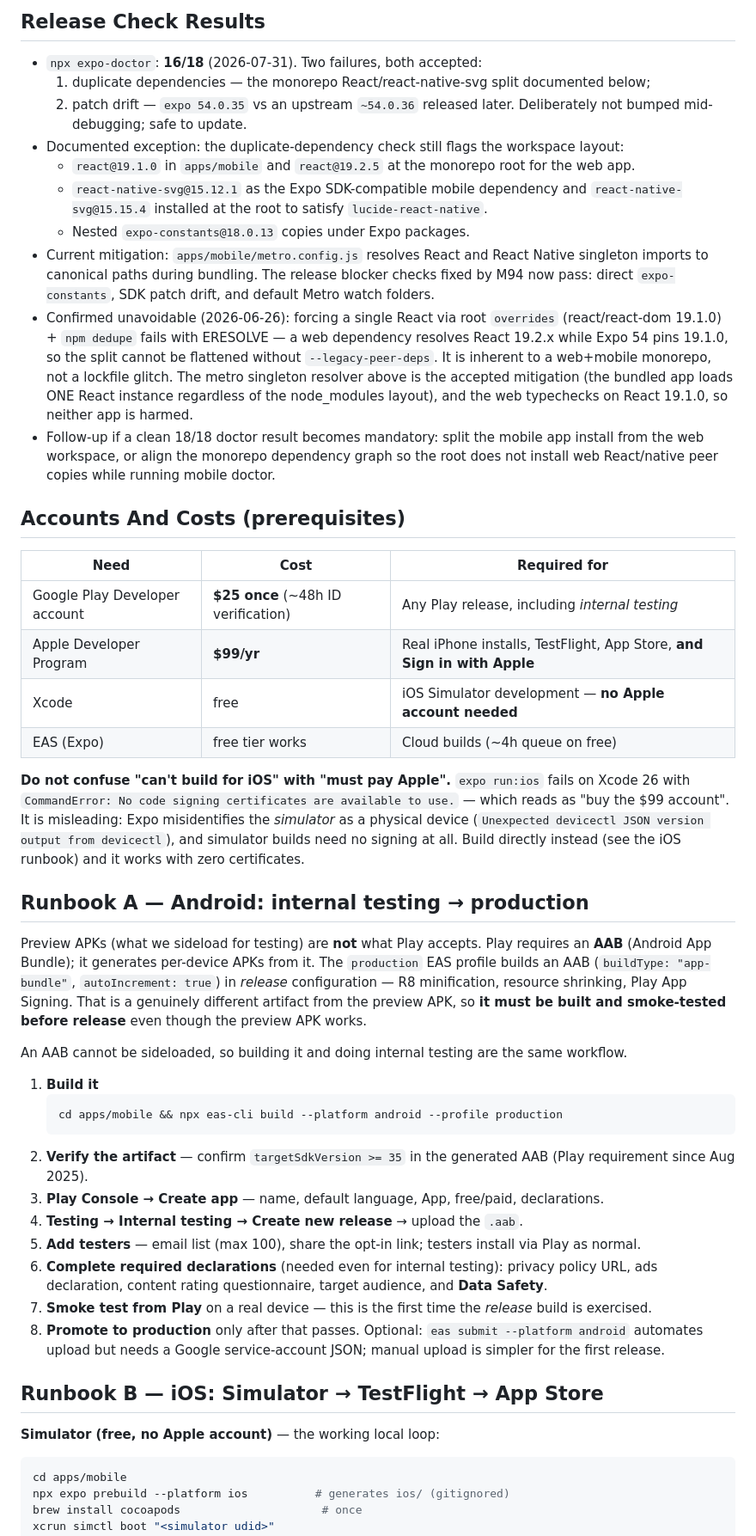
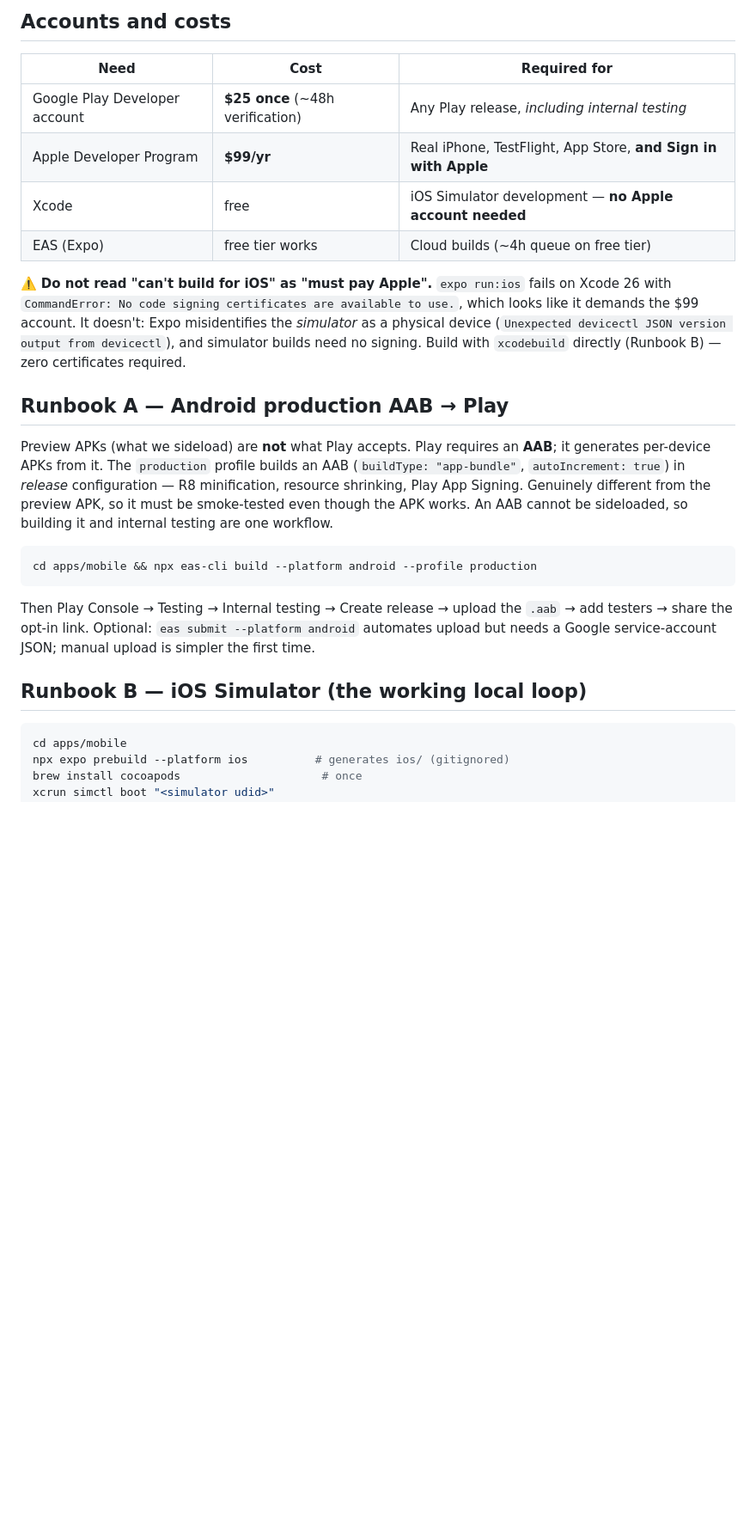
Before and after one commit to ihvou/skillsaggregator, a Markdown page: docs/mobile-store-submission-checklist.md, the part around one of its changes. Shown at 86% size. Drawn GitHub-style; blank space fills up the shorter version.

````diff
--- a/docs/mobile-store-submission-checklist.md
+++ b/docs/mobile-store-submission-checklist.md
@@ -106,49 +72,25 @@ Not yet tested on iOS: the authenticated write path (fresh simulator install; si
-## Release Check Results
-
-- `npx expo-doctor`: **16/18** (2026-07-31). Two failures, both accepted:
-  1. duplicate dependencies — the monorepo React/react-native-svg split documented below;
-  2. patch drift — `expo 54.0.35` vs an upstream `~54.0.36` released later. Deliberately not bumped mid-debugging; safe to update.
-- Documented exception: the duplicate-dependency check still flags the workspace layout:
-  - `react@19.1.0` in `apps/mobile` and `react@19.2.5` at the monorepo root for the web app.
-  - `react-native-svg@15.12.1` as the Expo SDK-compatible mobile dependency and `react-native-svg@15.15.4` installed at the root to satisfy `lucide-react-native`.
-  - Nested `expo-constants@18.0.13` copies under Expo packages.
-- Current mitigation: `apps/mobile/metro.config.js` resolves React and React Native singleton imports to canonical paths during bundling. The release blocker checks fixed by M94 now pass: direct `expo-constants`, SDK patch drift, and default Metro watch folders.
-- Confirmed unavoidable (2026-06-26): forcing a single React via root `overrides` (react/react-dom 19.1.0) + `npm dedupe` fails with ERESOLVE — a web dependency resolves React 19.2.x while Expo 54 pins 19.1.0, so the split cannot be flattened without `--legacy-peer-deps`. It is inherent to a web+mobile monorepo, not a lockfile glitch. The metro singleton resolver above is the accepted mitigation (the bundled app loads ONE React instance regardless of the node_modules layout), and the web typechecks on React 19.1.0, so neither app is harmed.
-- Follow-up if a clean 18/18 doctor result becomes mandatory: split the mobile app install from the web workspace, or align the monorepo dependency graph so the root does not install web React/native peer copies while running mobile doctor.
-
-## Accounts And Costs (prerequisites)
+## Accounts and costs
 
 | Need | Cost | Required for |
 |---|---|---|
-| Google Play Developer account | **$25 once** (~48h ID verification) | Any Play release, including *internal testing* |
-| Apple Developer Program | **$99/yr** | Real iPhone installs, TestFlight, App Store, **and Sign in with Apple** |
+| Google Play Developer account | **$25 once** (~48h verification) | Any Play release, *including internal testing* |
+| Apple Developer Program | **$99/yr** | Real iPhone, TestFlight, App Store, **and Sign in with Apple** |
 | Xcode | free | iOS Simulator development — **no Apple account needed** |
-| EAS (Expo) | free tier works | Cloud builds (~4h queue on free) |
+| EAS (Expo) | free tier works | Cloud builds (~4h queue on free tier) |
 
-**Do not confuse "can't build for iOS" with "must pay Apple".** `expo run:ios` fails on Xcode 26 with
-`CommandError: No code signing certificates are available to use.` — which reads as "buy the $99 account". It is misleading: Expo misidentifies the *simulator* as a physical device (`Unexpected devicectl JSON version output from devicectl`), and simulator builds need no signing at all. Build directly instead (see the iOS runbook) and it works with zero certificates.
+⚠️ **Do not read "can't build for iOS" as "must pay Apple".** `expo run:ios` fails on Xcode 26 with `CommandError: No code signing certificates are available to use.`, which looks like it demands the $99 account. It doesn't: Expo misidentifies the *simulator* as a physical device (`Unexpected devicectl JSON version output from devicectl`), and simulator builds need no signing. Build with `xcodebuild` directly (Runbook B) — zero certificates required.
 
-## Runbook A — Android: internal testing → production
+## Runbook A — Android production AAB → Play
 
-Preview APKs (what we sideload for testing) are **not** what Play accepts. Play requires an **AAB** (Android App Bundle); it generates per-device APKs from it. The `production` EAS profile builds an AAB (`buildType: "app-bundle"`, `autoIncrement: true`) in *release* configuration — R8 minification, resource shrinking, Play App Signing. That is a genuinely different artifact from the preview APK, so **it must be built and smoke-tested before release** even though the preview APK works.
+Preview APKs (what we sideload) are **not** what Play accepts. Play requires an **AAB**; it generates per-device APKs from it. The `production` profile builds an AAB (`buildType: "app-bundle"`, `autoIncrement: true`) in *release* configuration — R8 minification, resource shrinking, Play App Signing. Genuinely different from the preview APK, so it must be smoke-tested even though the APK works. An AAB cannot be sideloaded, so building it and internal testing are one workflow.
 
-An AAB cannot be sideloaded, so building it and doing internal testing are the same workflow.
+```bash
+cd apps/mobile && npx eas-cli build --platform android --profile production
+```
+Then Play Console → Testing → Internal testing → Create release → upload the `.aab` → add testers → share the opt-in link.
+Optional: `eas submit --platform android` automates upload but needs a Google service-account JSON; manual upload is simpler the first time.
 
-1. **Build it**
-   ```bash
-   cd apps/mobile && npx eas-cli build --platform android --profile production
-   ```
-2. **Verify the artifact** — confirm `targetSdkVersion >= 35` in the generated AAB (Play requirement since Aug 2025).
-3. **Play Console → Create app** — name, default language, App, free/paid, declarations.
-4. **Testing → Internal testing → Create new release** → upload the `.aab`.
-5. **Add testers** — email list (max 100), share the opt-in link; testers install via Play as normal.
-6. **Complete required declarations** (needed even for internal testing): privacy policy URL, ads declaration, content rating questionnaire, target audience, and **Data Safety**.
-7. **Smoke test from Play** on a real device — this is the first time the *release* build is exercised.
-8. **Promote to production** only after that passes. Optional: `eas submit --platform android` automates upload but needs a Google service-account JSON; manual upload is simpler for the first release.
-
-## Runbook B — iOS: Simulator → TestFlight → App Store
-
-**Simulator (free, no Apple account)** — the working local loop:
+## Runbook B — iOS Simulator (the working local loop)
 
 ```bash
 cd apps/mobile
````
Also changed, not shown: other parts of docs/mobile-store-submission-checklist.md (+109 -104 lines).
